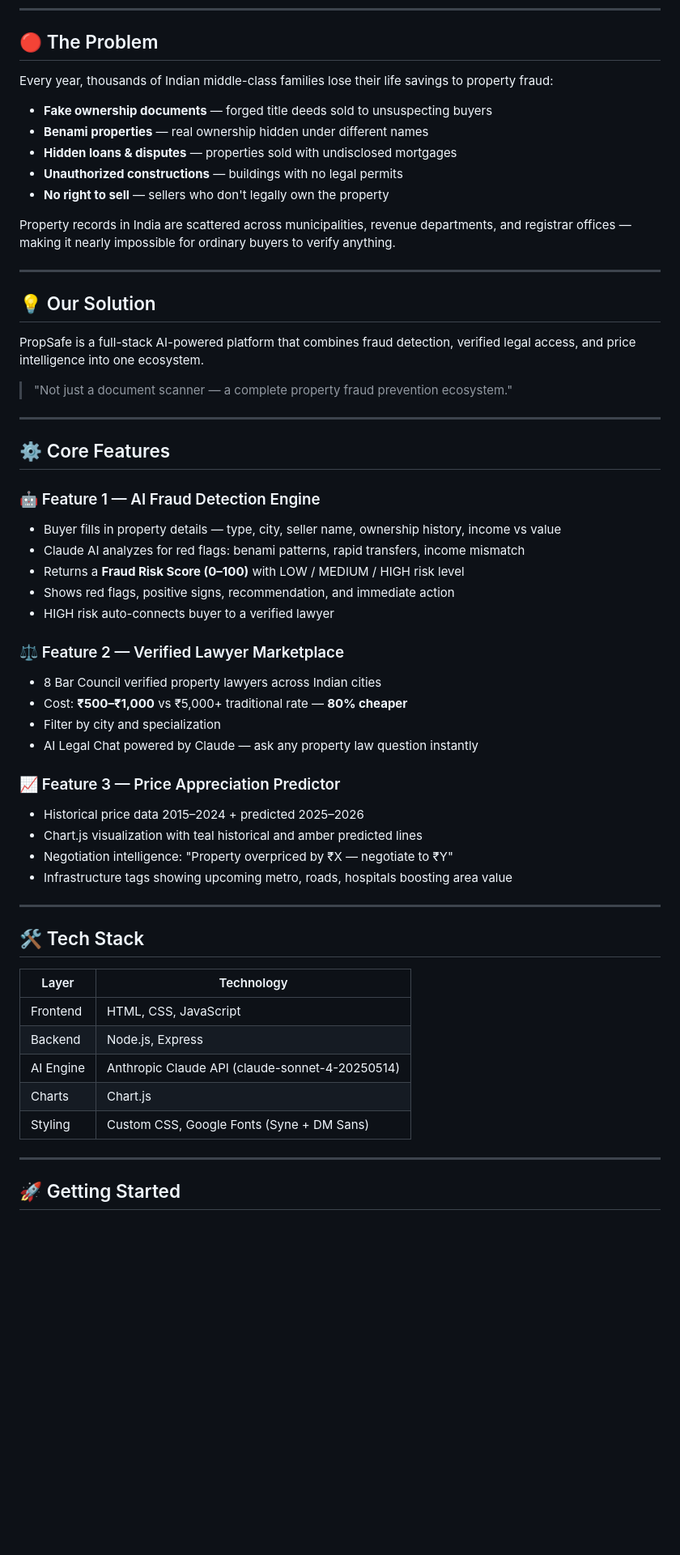
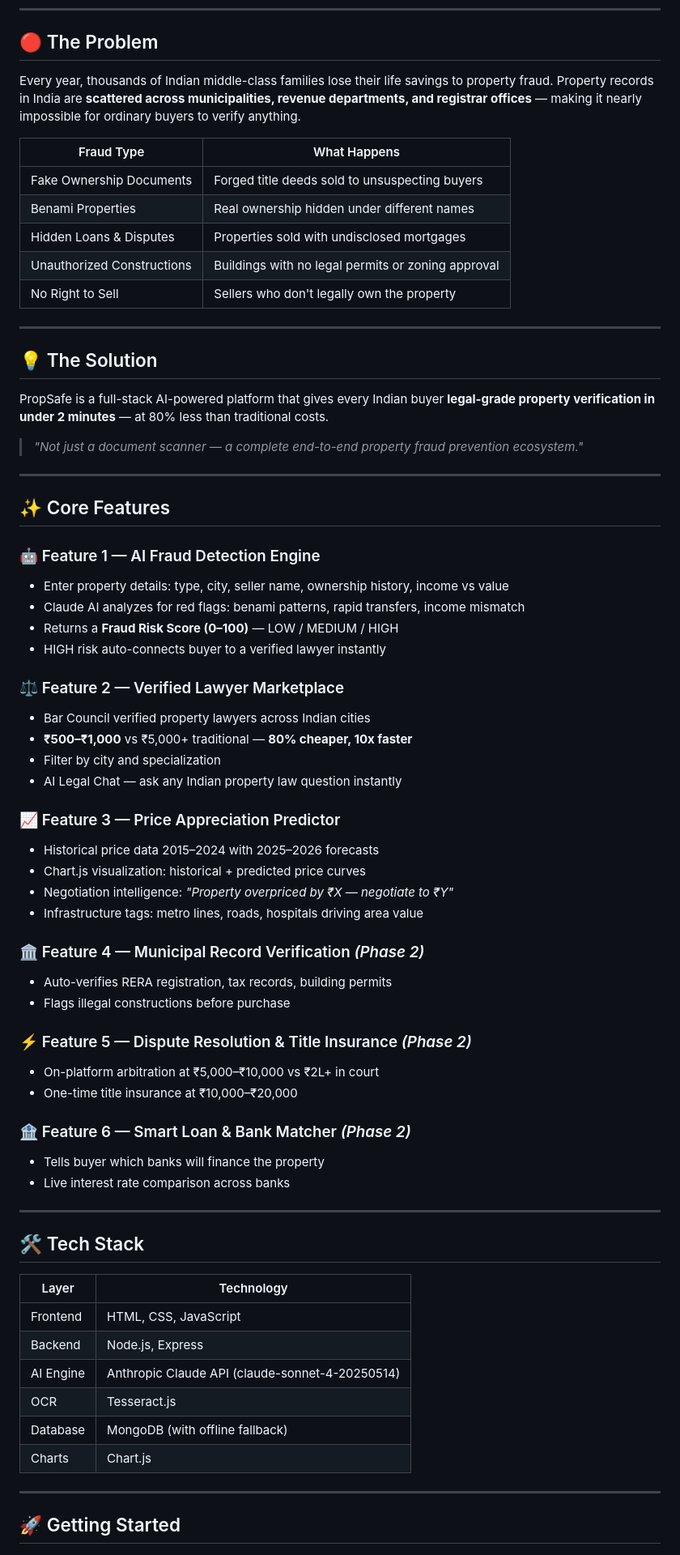
Before and after one commit to shivani-i-i/Propsafe, a Markdown page: README.md, the part around one of its changes. Shown at 81% size. Rendered like a GitHub page; blank space fills up the shorter version.

```diff
--- a/README.md
+++ b/README.md
@@ -10,46 +12,57 @@
 
 ## 🔴 The Problem
 
-Every year, thousands of Indian middle-class families lose their life savings to property fraud:
+Every year, thousands of Indian middle-class families lose their life savings to property fraud. Property records in India are **scattered across municipalities, revenue departments, and registrar offices** — making it nearly impossible for ordinary buyers to verify anything.
 
-- **Fake ownership documents** — forged title deeds sold to unsuspecting buyers
-- **Benami properties** — real ownership hidden under different names
-- **Hidden loans & disputes** — properties sold with undisclosed mortgages
-- **Unauthorized constructions** — buildings with no legal permits
-- **No right to sell** — sellers who don't legally own the property
-
-Property records in India are scattered across municipalities, revenue departments, and registrar offices — making it nearly impossible for ordinary buyers to verify anything.
+| Fraud Type | What Happens |
+|---|---|
+| Fake Ownership Documents | Forged title deeds sold to unsuspecting buyers |
+| Benami Properties | Real ownership hidden under different names |
+| Hidden Loans & Disputes | Properties sold with undisclosed mortgages |
+| Unauthorized Constructions | Buildings with no legal permits or zoning approval |
+| No Right to Sell | Sellers who don't legally own the property |
 
 ---
 
-## 💡 Our Solution
+## 💡 The Solution
 
-PropSafe is a full-stack AI-powered platform that combines fraud detection, verified legal access, and price intelligence into one ecosystem.
+PropSafe is a full-stack AI-powered platform that gives every Indian buyer **legal-grade property verification in under 2 minutes** — at 80% less than traditional costs.
 
-> "Not just a document scanner — a complete property fraud prevention ecosystem."
+> *"Not just a document scanner — a complete end-to-end property fraud prevention ecosystem."*
 
 ---
 
-## ⚙️ Core Features
+## ✨ Core Features
 
 ### 🤖 Feature 1 — AI Fraud Detection Engine
-- Buyer fills in property details — type, city, seller name, ownership history, income vs value
+- Enter property details: type, city, seller name, ownership history, income vs value
 - Claude AI analyzes for red flags: benami patterns, rapid transfers, income mismatch
-- Returns a **Fraud Risk Score (0–100)** with LOW / MEDIUM / HIGH risk level
-- Shows red flags, positive signs, recommendation, and immediate action
-- HIGH risk auto-connects buyer to a verified lawyer
+- Returns a **Fraud Risk Score (0–100)** — LOW / MEDIUM / HIGH
+- HIGH risk auto-connects buyer to a verified lawyer instantly
 
 ### ⚖️ Feature 2 — Verified Lawyer Marketplace
-- 8 Bar Council verified property lawyers across Indian cities
-- Cost: **₹500–₹1,000** vs ₹5,000+ traditional rate — **80% cheaper**
+- Bar Council verified property lawyers across Indian cities
+- **₹500–₹1,000** vs ₹5,000+ traditional — **80% cheaper, 10x faster**
 - Filter by city and specialization
-- AI Legal Chat powered by Claude — ask any property law question instantly
+- AI Legal Chat — ask any Indian property law question instantly
 
 ### 📈 Feature 3 — Price Appreciation Predictor
-- Historical price data 2015–2024 + predicted 2025–2026
-- Chart.js visualization with teal historical and amber predicted lines
-- Negotiation intelligence: "Property overpriced by ₹X — negotiate to ₹Y"
-- Infrastructure tags showing upcoming metro, roads, hospitals boosting area value
+- Historical price data 2015–2024 with 2025–2026 forecasts
+- Chart.js visualization: historical + predicted price curves
+- Negotiation intelligence: *"Property overpriced by ₹X — negotiate to ₹Y"*
+- Infrastructure tags: metro lines, roads, hospitals driving area value
+
+### 🏛️ Feature 4 — Municipal Record Verification *(Phase 2)*
+- Auto-verifies RERA registration, tax records, building permits
+- Flags illegal constructions before purchase
+
+### ⚡ Feature 5 — Dispute Resolution & Title Insurance *(Phase 2)*
+- On-platform arbitration at ₹5,000–₹10,000 vs ₹2L+ in court
+- One-time title insurance at ₹10,000–₹20,000
+
+### 🏦 Feature 6 — Smart Loan & Bank Matcher *(Phase 2)*
+- Tells buyer which banks will finance the property
+- Live interest rate comparison across banks
 
 ---
 
@@ -60,8 +73,9 @@ PropSafe is a full-stack AI-powered platform that combines fraud detection, veri
 | Frontend | HTML, CSS, JavaScript |
 | Backend | Node.js, Express |
 | AI Engine | Anthropic Claude API (claude-sonnet-4-20250514) |
+| OCR | Tesseract.js |
+| Database | MongoDB (with offline fallback) |
 | Charts | Chart.js |
-| Styling | Custom CSS, Google Fonts (Syne + DM Sans) |
 
 ---
 
```
Also changed, not shown: other parts of README.md (+29 -51 lines).
